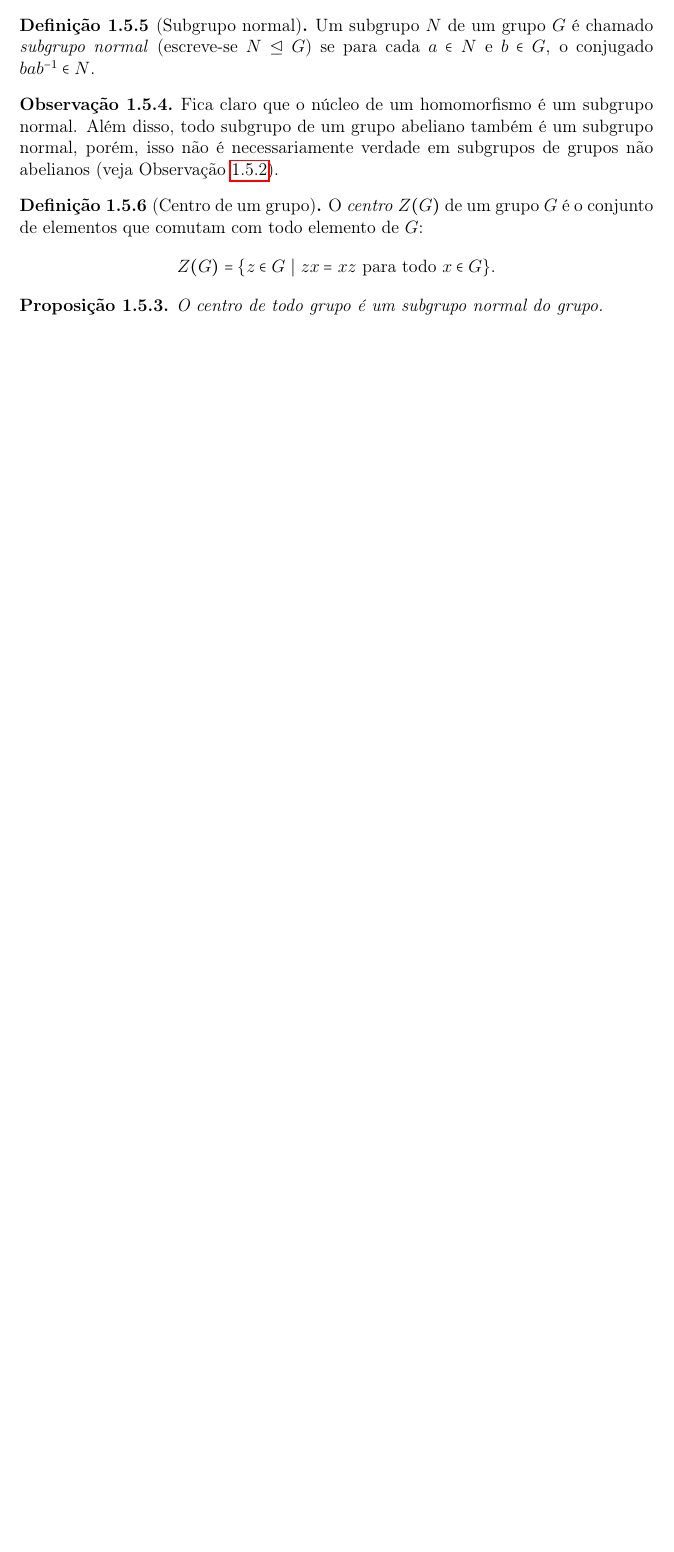
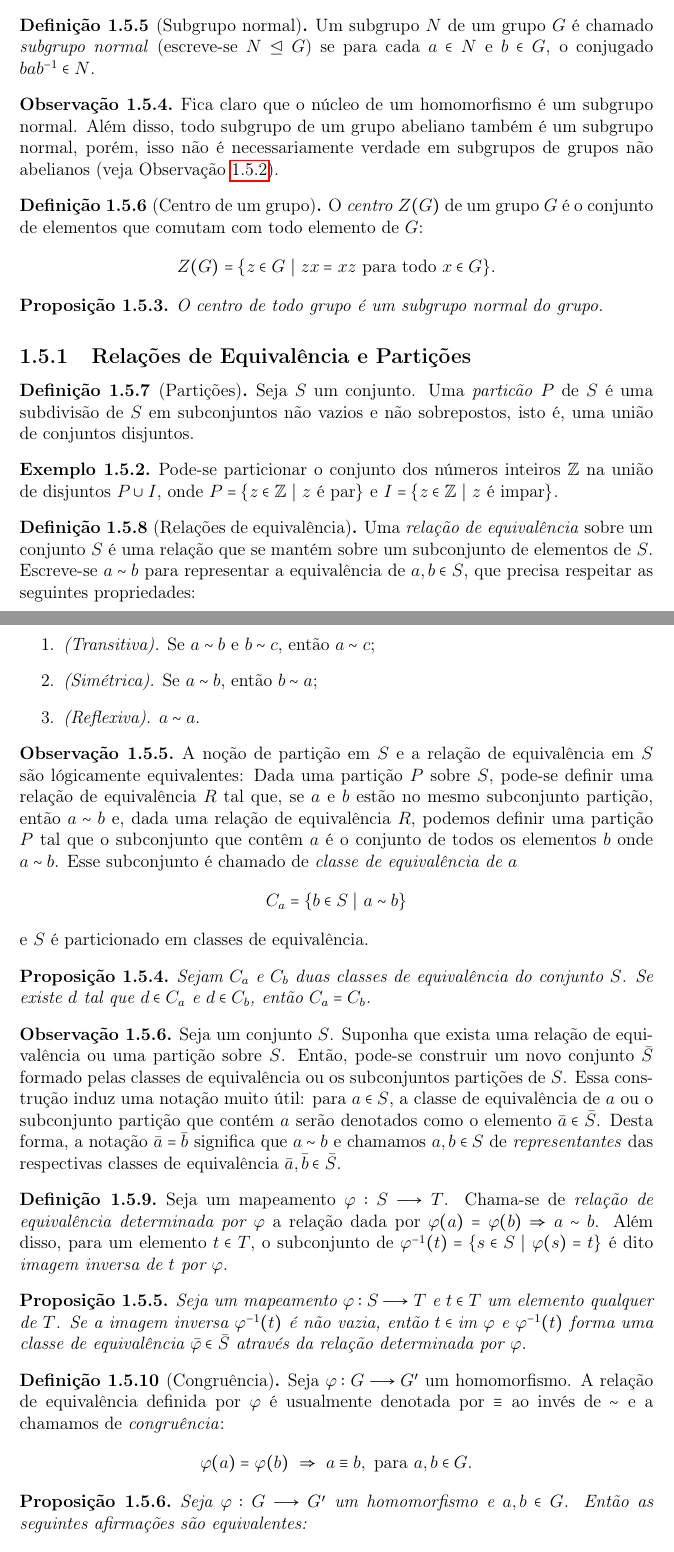
Before and after one commit to caomem/algebraNotes, a LaTeX document (groups.tex): part of page 7 of 8 before the commit and two parts of pages 7 and 8 of 10 after it, the two joined at a grey line, cut so that both start at the same text, the shorter picture padded with empty space. Compiled offline with pdfLaTeX.

Commit message:
add equivalence section]

```diff
--- a/groups.tex
+++ b/groups.tex
@@ -352,3 +352,91 @@ inversos.
 	O centro de todo grupo é um subgrupo normal do grupo.
 \end{proposicao}
 
+\subsection{Relações de Equivalência e Partições}
+
+\begin{definicao}[Partições]
+	Seja \(S\) um conjunto. Uma \emph{particão} \(P\) de
+	\(S\) é uma subdivisão de \(S\) em subconjuntos não vazios e não
+	sobrepostos, isto é, uma união de conjuntos disjuntos.
+\end{definicao}
+
+\begin{exemplo}
+	Pode-se particionar o conjunto dos números inteiros
+	\(\mathbb{Z}\) na união de disjuntos \(P\cup I\), onde
+	\(P = \{z \in \mathbb{Z} \ |\ z \text{ é par}\}\) e
+	\(I = \{z \in \mathbb{Z} \ |\ z \text{ é impar}\}\).
+\end{exemplo}
+
+\begin{definicao}[Relações de equivalência]
+	Uma \emph{relação de equivalência} sobre um conjunto
+	\(S\) é uma relação que se mantém sobre um subconjunto de elementos de
+	\(S\). Escreve-se \(a\sim b\) para representar a equivalência de
+	\(a, b \in S\), que precisa respeitar as seguintes propriedades:
+	\begin{enumerate}
+		\item \emph{(Transitiva).} Se \(a\sim b\) e \(b\sim c\), então \(a\sim c\);
+		\item \emph{(Simétrica).} Se \(a\sim b\), então \(b\sim a\);
+		\item \emph{(Reflexiva).} \(a\sim a\).
+	\end{enumerate}
+\end{definicao}
+
+\begin{observacao}
+	A noção de partição em \(S\) e a relação de equivalência em \(S\) são
+	lógicamente equivalentes: Dada uma partição \(P\) sobre \(S\), pode-se
+	definir uma relação de equivalência \(R\) tal que, se \(a\) e \(b\)
+	estão no mesmo subconjunto partição, então \(a\sim b\) e, dada uma
+	relação de equivalência \(R\), podemos definir uma partição \(P\) tal
+	que o subconjunto que contêm \(a\) é o conjunto de todos os elementos
+	\(b\) onde \(a\sim b\). Esse subconjunto é chamado de \emph{classe de
+		equivalência de \(a\)}
+	\[C_a = \{b\in S \ | \ a\sim b\}\]
+	e \(S\) é particionado em classes de equivalência.
+\end{observacao}
+
+\begin{proposicao}
+	Sejam \(C_a\) e \(C_b\) duas classes de equivalência do conjunto \(S\). Se existe \(d\) tal que \(d\in C_a\) e \(d\in C_b\), então \(C_a = C_b\).
+\end{proposicao}
+
+\begin{observacao}
+	Seja um conjunto \(S\). Suponha que exista uma relação de equivalência
+	ou uma partição sobre \(S\). Então, pode-se construir um novo conjunto
+	\(\bar{S}\) formado pelas classes de equivalência ou os subconjuntos
+	partições de \(S\). Essa construção induz uma notação muito útil: para
+	\(a\in S\), a classe de equivalência de \(a\) ou o subconjunto partição
+	que contém \(a\) serão denotados como o elemento
+	\(\bar{a} \in \bar{S}\). Desta forma, a notação \(\bar{a} = \bar{b}\)
+	significa que \(a \sim b\) e chamamos \(a,b \in S\) de
+	\emph{representantes} das respectivas classes de equivalência
+	\(\bar{a}, \bar{b} \in \bar{S}\).
+\end{observacao}
+
+\begin{definicao}
+	Seja um mapeamento \(\varphi: S \longrightarrow T\).
+	Chama-se de \emph{relação de equivalência determinada por \(\varphi\)} a
+	relação dada por \(\varphi(a) = \varphi(b) \Rightarrow a \sim b\). Além
+	disso, para um elemento \(t\in T\), o subconjunto de
+	\(\varphi^{-1}(t) = \{s \in S\ | \ \varphi(s) = t\}\) é dito
+	\emph{imagem inversa de \(t\) por \(\varphi\)}.
+\end{definicao}
+
+\begin{proposicao}
+	Seja um mapeamento \(\varphi: S \longrightarrow T\)
+	e \(t \in T\) um elemento qualquer de \(T\). Se a imagem inversa
+	\(\varphi^{-1}(t)\) é não vazia, então \(t \in \text{im}\ \varphi\) e
+	\(\varphi^{-1}(t)\) forma uma classe de equivalência
+	\(\bar{\varphi}\in \bar{S}\) através da relação determinada por
+	\(\varphi\).
+\end{proposicao}
+
+\begin{definicao}[Congruência]
+	Seja \(\varphi: G\longrightarrow G'\) um
+	homomorfismo. A relação de equivalência definida por \(\varphi\) é
+	usualmente denotada por \(\equiv\) ao invés de \(\sim\) e a chamamos de
+	\emph{congruência}:
+	\[\varphi(a) = \varphi(b) \ \Rightarrow \ a \equiv b, \ \text{para }a,b \in G.\]
+\end{definicao}
+
+\begin{proposicao}
+	Seja \(\varphi: G\longrightarrow G'\) um
+	homomorfismo e \(a,b \in G\). Então as seguintes afirmações são
+	equivalentes:
+	\begin{itemize}
```
Also changed, not shown: README.md, groups.pdf, groups.tex (35 more changed lines).
